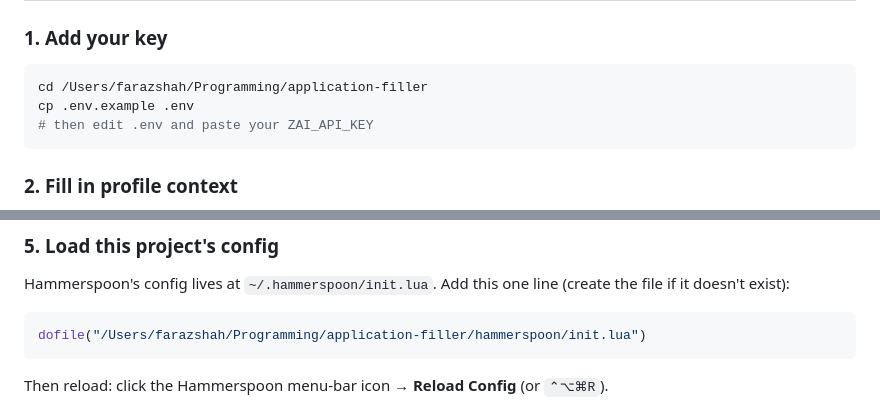
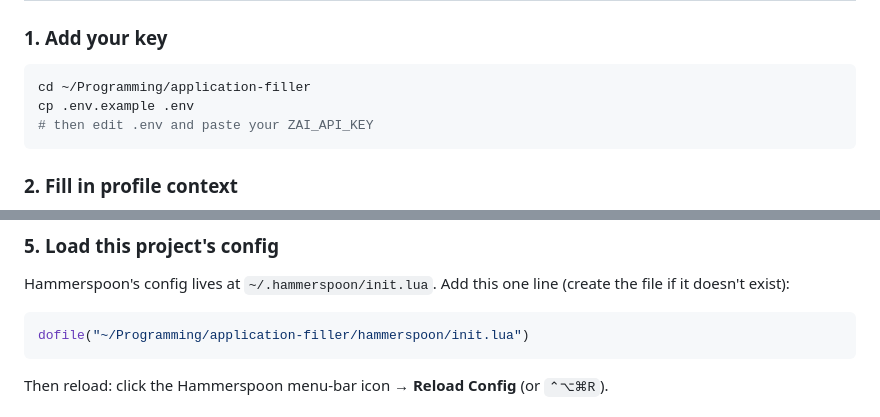
Before and after one commit to faraz-35/application-filler, a Markdown page: README.md, 2 parts joined by grey strips. GitHub-like rendering.

Commit message:
docs: use ~ instead of absolute local path

````diff
--- a/README.md
+++ b/README.md
@@ -34,7 +34,7 @@ No dependencies — uses Node's native `fetch`. Your API key stays local in `.en
 
 ### 1. Add your key
 ```sh
-cd /Users/farazshah/Programming/application-filler
+cd ~/Programming/application-filler
 cp .env.example .env
 # then edit .env and paste your ZAI_API_KEY
 ```
@@ -66,7 +66,7 @@ Hammerspoon needs this to read the clipboard and paste into other apps:
 Hammerspoon's config lives at `~/.hammerspoon/init.lua`. Add this one line
 (create the file if it doesn't exist):
 ```lua
-dofile("/Users/farazshah/Programming/application-filler/hammerspoon/init.lua")
+dofile("~/Programming/application-filler/hammerspoon/init.lua")
 ```
 Then reload: click the Hammerspoon menu-bar icon → **Reload Config** (or `⌃⌥⌘R`).
 
````
